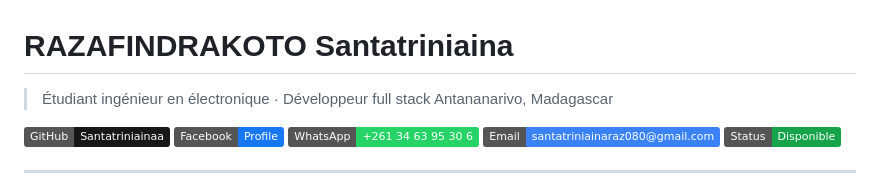
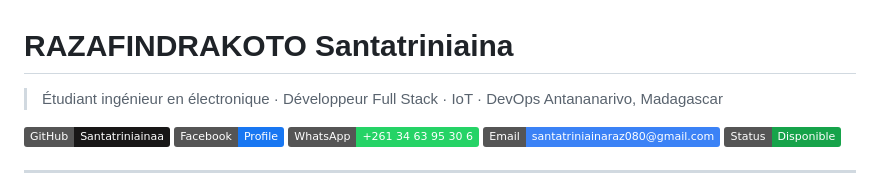
Before and after one commit to Santatriniainaa/portfolio-santatriniaina, a Markdown page: README.md, the part around the change. GitHub-like rendering; badges without logos.

Commit message:
update: Update README.md
mis a jour des contenu de readme sur le skill

```diff
--- a/README.md
+++ b/README.md
@@ -1,6 +1,6 @@
 # RAZAFINDRAKOTO Santatriniaina
 
-> Étudiant ingénieur en électronique · Développeur full stack
+> Étudiant ingénieur en électronique · Développeur Full Stack · IoT · DevOps
 > Antananarivo, Madagascar
 
 [![GitHub](https://img.shields.io/badge/GitHub-Santatriniainaa-181717?logo=github&logoColor=white)](https://github.com/Santatriniainaa)
```
